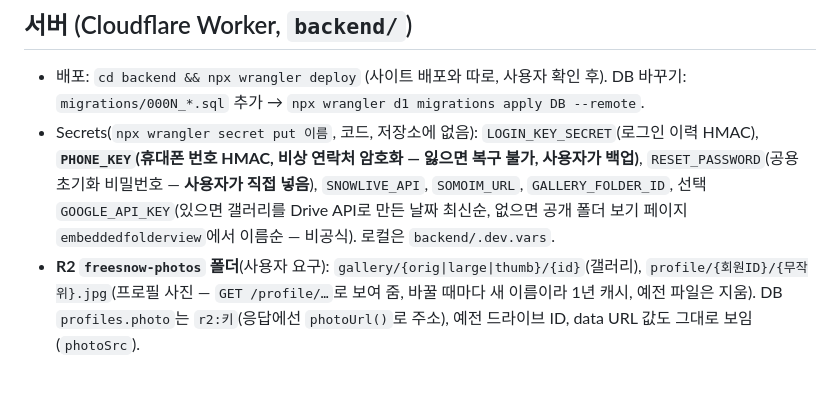
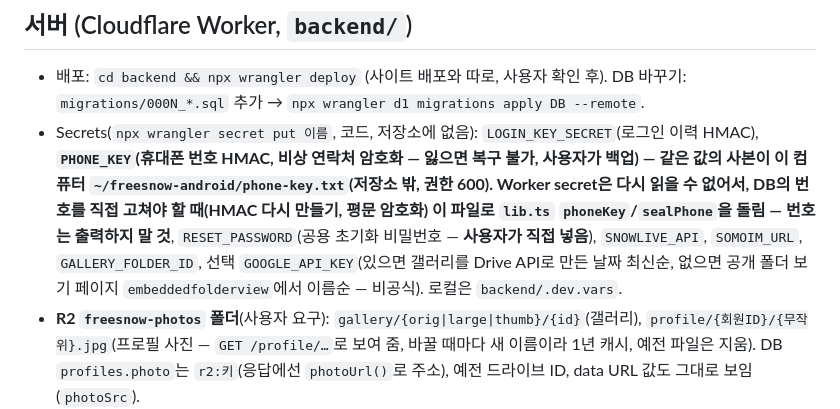
Before and after one commit to freesnow-kr/freesnow-kr.github.io, a Markdown page: AGENTS.md, the part around the change. Rendered like a GitHub page; blank space fills up the shorter version.

Commit message:
AGENTS: where the PHONE_KEY backup lives and when it is used
Co-Authored-By: Claude Opus 5.5 <noreply@anthropic.com>

```diff
--- a/AGENTS.md
+++ b/AGENTS.md
@@ -14,7 +14,7 @@
 ## 서버 (Cloudflare Worker, `backend/`)
 
 - 배포: `cd backend && npx wrangler deploy` (사이트 배포와 따로, 사용자 확인 후). DB 바꾸기: `migrations/000N_*.sql` 추가 → `npx wrangler d1 migrations apply DB --remote`.
-- Secrets(`npx wrangler secret put 이름`, 코드, 저장소에 없음): `LOGIN_KEY_SECRET`(로그인 이력 HMAC), **`PHONE_KEY`(휴대폰 번호 HMAC, 비상 연락처 암호화 — 잃으면 복구 불가, 사용자가 백업)**, `RESET_PASSWORD`(공용 초기화 비밀번호 — **사용자가 직접 넣음**), `SNOWLIVE_API`, `SOMOIM_URL`, `GALLERY_FOLDER_ID`, 선택 `GOOGLE_API_KEY`(있으면 갤러리를 Drive API로 만든 날짜 최신순, 없으면 공개 폴더 보기 페이지 `embeddedfolderview`에서 이름순 — 비공식). 로컬은 `backend/.dev.vars`.
+- Secrets(`npx wrangler secret put 이름`, 코드, 저장소에 없음): `LOGIN_KEY_SECRET`(로그인 이력 HMAC), **`PHONE_KEY`(휴대폰 번호 HMAC, 비상 연락처 암호화 — 잃으면 복구 불가, 사용자가 백업) — 같은 값의 사본이 이 컴퓨터 `~/freesnow-android/phone-key.txt`(저장소 밖, 권한 600). Worker secret은 다시 읽을 수 없어서, DB의 번호를 직접 고쳐야 할 때(HMAC 다시 만들기, 평문 암호화) 이 파일로 `lib.ts` `phoneKey`/`sealPhone`을 돌림 — 번호는 출력하지 말 것**, `RESET_PASSWORD`(공용 초기화 비밀번호 — **사용자가 직접 넣음**), `SNOWLIVE_API`, `SOMOIM_URL`, `GALLERY_FOLDER_ID`, 선택 `GOOGLE_API_KEY`(있으면 갤러리를 Drive API로 만든 날짜 최신순, 없으면 공개 폴더 보기 페이지 `embeddedfolderview`에서 이름순 — 비공식). 로컬은 `backend/.dev.vars`.
 - **R2 `freesnow-photos` 폴더**(사용자 요구): `gallery/{orig|large|thumb}/{id}`(갤러리), `profile/{회원ID}/{무작위}.jpg`(프로필 사진 — `GET /profile/…`로 보여 줌, 바꿀 때마다 새 이름이라 1년 캐시, 예전 파일은 지움). DB `profiles.photo`는 `r2:키`(응답에선 `photoUrl()`로 주소), 예전 드라이브 ID, data URL 값도 그대로 보임(`photoSrc`).
 - **갤러리 사진**(사용자 요구 2026-10-23): **회원 누구나** `/gallery`에서 올림 → 원본 그대로 R2 `freesnow-photos/gallery/`(`orig/`, `large/` 1800px, `thumb/` 720px, 큰 사진, 작은 사진은 브라우저가 만듦), `photos` 테이블(`0004`). 시즌 = 파일 날짜(휴대폰은 찍은 시각) 기준 7/1~6/30. 보기 `GET /photo/{id}/{thumb|large|orig}`(1년 캐시, 드라이브로 옮긴 건 lh3 주소로 302). 지우기는 올린 사람, 운영진. **R2엔 이번, 지난 시즌만**, 더 오래된 시즌은 드라이브 '프리스노우 {시즌}' 폴더(앱이 만들고 링크 공유)로 원본 이동 후 R2에서 삭제 — 매일 Cron이 8장씩 + `/admin` '사진 보관' 버튼. 드라이브 권한은 OAuth `drive.file`(앱이 만든 것만): `backend/scripts/google-auth.mjs`로 한 번 연결 → secrets `GOOGLE_CLIENT_ID/SECRET/REFRESH_TOKEN`. 구글 클라우드 OAuth 동의 화면은 '프로덕션'으로 둘 것(테스트 상태면 리프레시 토큰이 7일 뒤 만료). 드라이브 쓰기를 먼저 기록하고 R2를 지워서 중간에 끊겨도 사진은 안 잃음.
 - 예전 드라이브 갤러리 폴더: 그대로 읽어서 회원 사진 뒤에 붙임. **프로필 사진은 R2 `profile/`**(256px JPG, 예전 드라이브 사진 ID, data URL도 `photoSrc`로 그대로 보임). **채팅 랭킹은 운영진이 `/admin`에서 CSV를 고르면 브라우저가 세서(`src/scripts/chat.ts`) 결과만 올림** — 드라이브 폴더, Worker CPU 안 씀, 대화 내용은 서버로 안 감.
```
